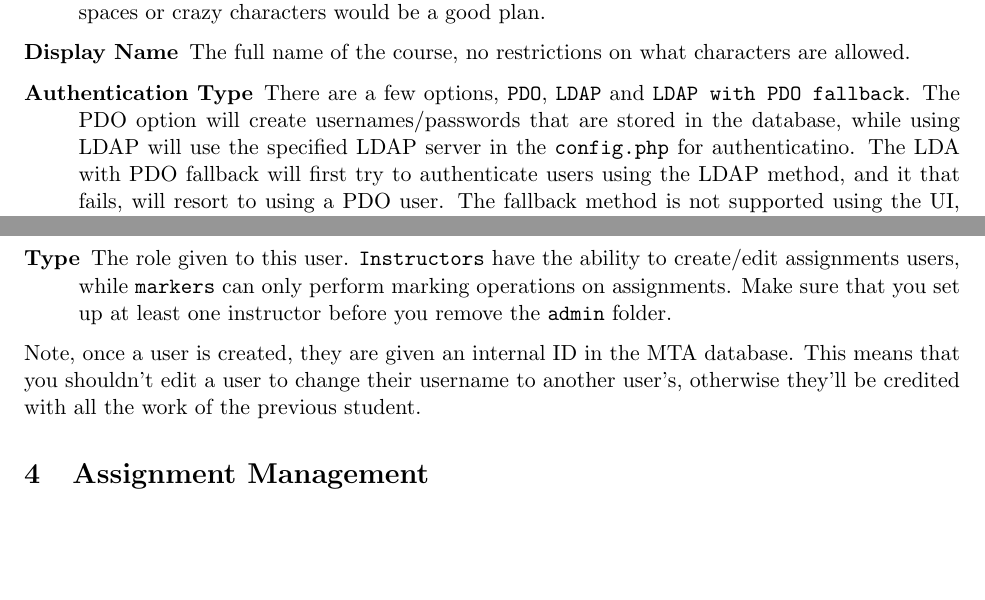
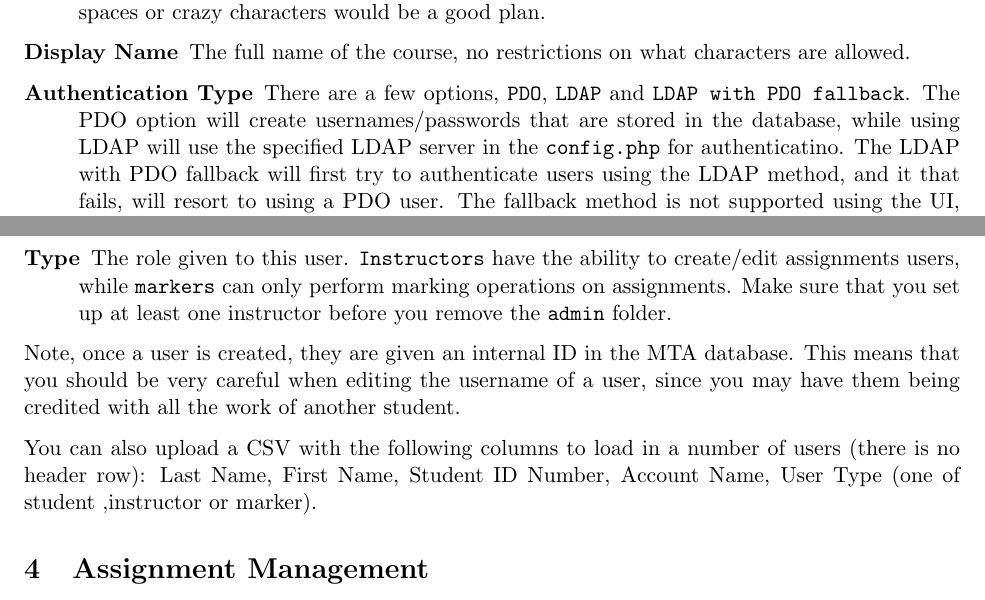
Before and after one commit to madhavsuresh/mta, a LaTeX document (manual/manual.tex): two parts of pages 2 and 3 of 4, joined at a grey line, cut so that both start at the same text, the shorter picture padded with empty space. Compiled offline with pdfLaTeX.

Commit message:
Updated the manual, fixed the gitignore

```diff
--- a/manual/manual.tex
+++ b/manual/manual.tex
@@ -57,7 +57,7 @@ Once your install is working (by navigating to your MTA install in a web browser
 \begin{description}
   \item [Short Name] The name of the course that will be used to make the URLs more friendly. No spaces or crazy characters would be a good plan.
   \item [Display Name] The full name of the course, no restrictions on what characters are allowed.
-  \item [Authentication Type] There are a few options,  \texttt{PDO},  \texttt{LDAP} and \texttt{LDAP with PDO fallback}. The PDO option will create usernames/passwords that are stored in the database, while using LDAP will use the specified LDAP server in the \texttt{config.php} for authenticatino. The LDA with PDO fallback will first try to authenticate users using the LDAP method, and it that fails, will resort to using a PDO user. The fallback method is not supported using the UI, you'll have to manually insert users into the database, so only use this one if you know what you're doing.
+  \item [Authentication Type] There are a few options,  \texttt{PDO},  \texttt{LDAP} and \texttt{LDAP with PDO fallback}. The PDO option will create usernames/passwords that are stored in the database, while using LDAP will use the specified LDAP server in the \texttt{config.php} for authenticatino. The LDAP with PDO fallback will first try to authenticate users using the LDAP method, and it that fails, will resort to using a PDO user. The fallback method is not supported using the UI, you'll have to manually insert users into the database, so only use this one if you know what you're doing.
   \item [Registration Type] An \texttt{open} registration allows students to enrol in the course by logging into MTA, while the \texttt{closed} only allows users to be added using the usermanager script (see Section~\ref{users}).
 \end{description}
 
@@ -75,7 +75,10 @@ On a newly created course,  you'll first have to add a user as an instructor bef
   \item [Type] The role given to this user. \texttt{Instructors} have the ability to create/edit assignments users,  while \texttt{markers} can only perform marking operations on assignments. Make sure that you set up at least one instructor before you remove the \texttt{admin} folder.
 \end{description}
 
-Note, once a user is created,  they are given an internal ID in the MTA database. This means that you shouldn't edit a user to change their username to another user's,  otherwise they'll be credited with all the work of the previous student.
+Note, once a user is created,  they are given an internal ID in the MTA database. This means that you should be very careful when editing the username of a user, since you may have them being credited with all the work of another student.
+
+You can also upload a CSV with the following columns to load in a number of users (there is no header row): Last Name, First Name, Student ID Number, Account Name, User Type (one of student ,instructor or marker).
+
 
 %%%%%%%%%%%%%%%%%%%%%%%%%%%%%%%%%%%%%%%%%%%
 \section{Assignment Management}
```
Also changed, not shown: manual/manual.pdf (added), manual/manual.tex (2 more changed lines), 1 other file.
